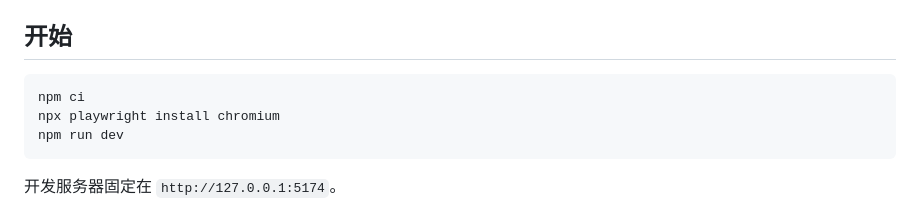
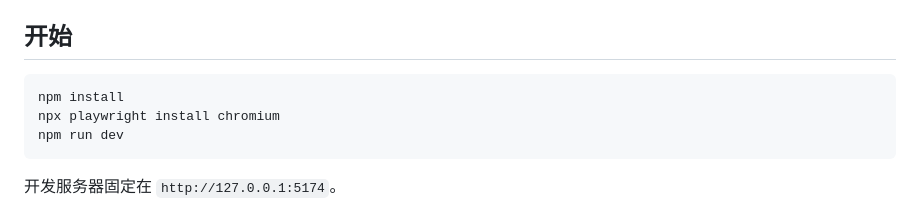
Before and after one commit to xiao0916/template-mini-game-react, a Markdown page: README.md, the part around the change. Rendered like a GitHub page.

Commit message:
fix: update installation command from npm ci to npm install

````diff
--- a/README.md
+++ b/README.md
@@ -5,7 +5,7 @@
 ## 开始
 
 ```bash
-npm ci
+npm install
 npx playwright install chromium
 npm run dev
 ```
````
